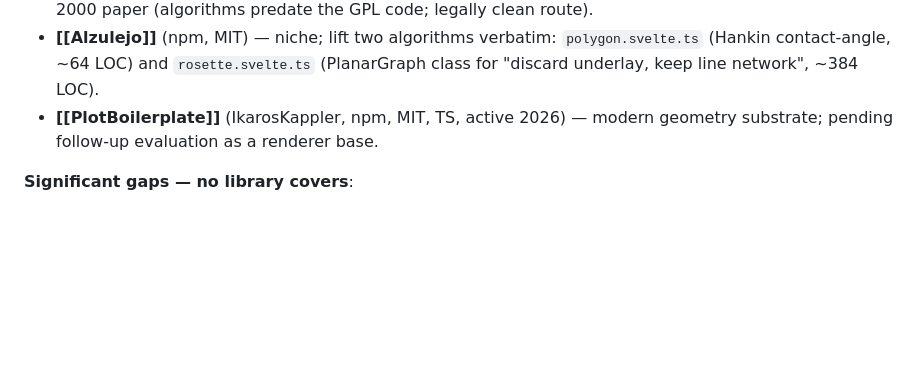
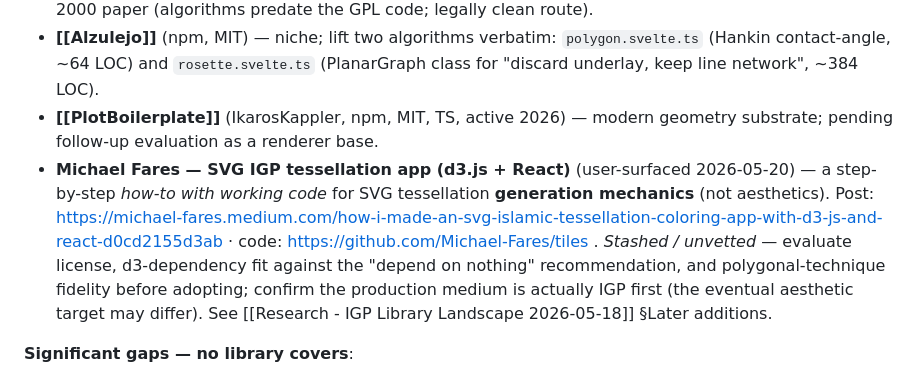
Before and after one commit to ag0x00/VisualThinking, a Markdown page: wiki/concepts/Islamic Geometric Patterns and the Polygonal Technique.md, the part around the change. Rendered like a GitHub page; blank space fills up the shorter version.

Commit message:
wiki: auto-commit 2026-05-21 00:37

```diff
--- a/wiki/concepts/Islamic Geometric Patterns and the Polygonal Technique.md
+++ b/wiki/concepts/Islamic Geometric Patterns and the Polygonal Technique.md
@@ -109,6 +109,7 @@ Per [[Research - IGP Library Landscape 2026-05-18]] — a 4-parallel-subagent bu
 - **[[Alhambra]]** (pierrebai, C++/Qt, GPL-2.0) — niche for integration (wrong language, viral license), first-class for math borrowing: port `infer.h` (Hankin/Kaplan polygon-in-contact), `rosette.h` (Lee 1995 rosette for 8/12-fold local motifs), `inflation_tiling.h` (Lu-Steinhardt-style substitution) from Kaplan's Bridges 2000 paper (algorithms predate the GPL code; legally clean route).
 - **[[Alzulejo]]** (npm, MIT) — niche; lift two algorithms verbatim: `polygon.svelte.ts` (Hankin contact-angle, ~64 LOC) and `rosette.svelte.ts` (PlanarGraph class for "discard underlay, keep line network", ~384 LOC).
 - **[[PlotBoilerplate]]** (IkarosKappler, npm, MIT, TS, active 2026) — modern geometry substrate; pending follow-up evaluation as a renderer base.
+- **Michael Fares — SVG IGP tessellation app (d3.js + React)** (user-surfaced 2026-05-20) — a step-by-step *how-to with working code* for SVG tessellation **generation mechanics** (not aesthetics). Post: https://michael-fares.medium.com/how-i-made-an-svg-islamic-tessellation-coloring-app-with-d3-js-and-react-d0cd2155d3ab · code: https://github.com/Michael-Fares/tiles . *Stashed / unvetted* — evaluate license, d3-dependency fit against the "depend on nothing" recommendation, and polygonal-technique fidelity before adopting; confirm the production medium is actually IGP first (the eventual aesthetic target may differ). See [[Research - IGP Library Landscape 2026-05-18]] §Later additions.
 
 **Significant gaps — no library covers**:
 
```
